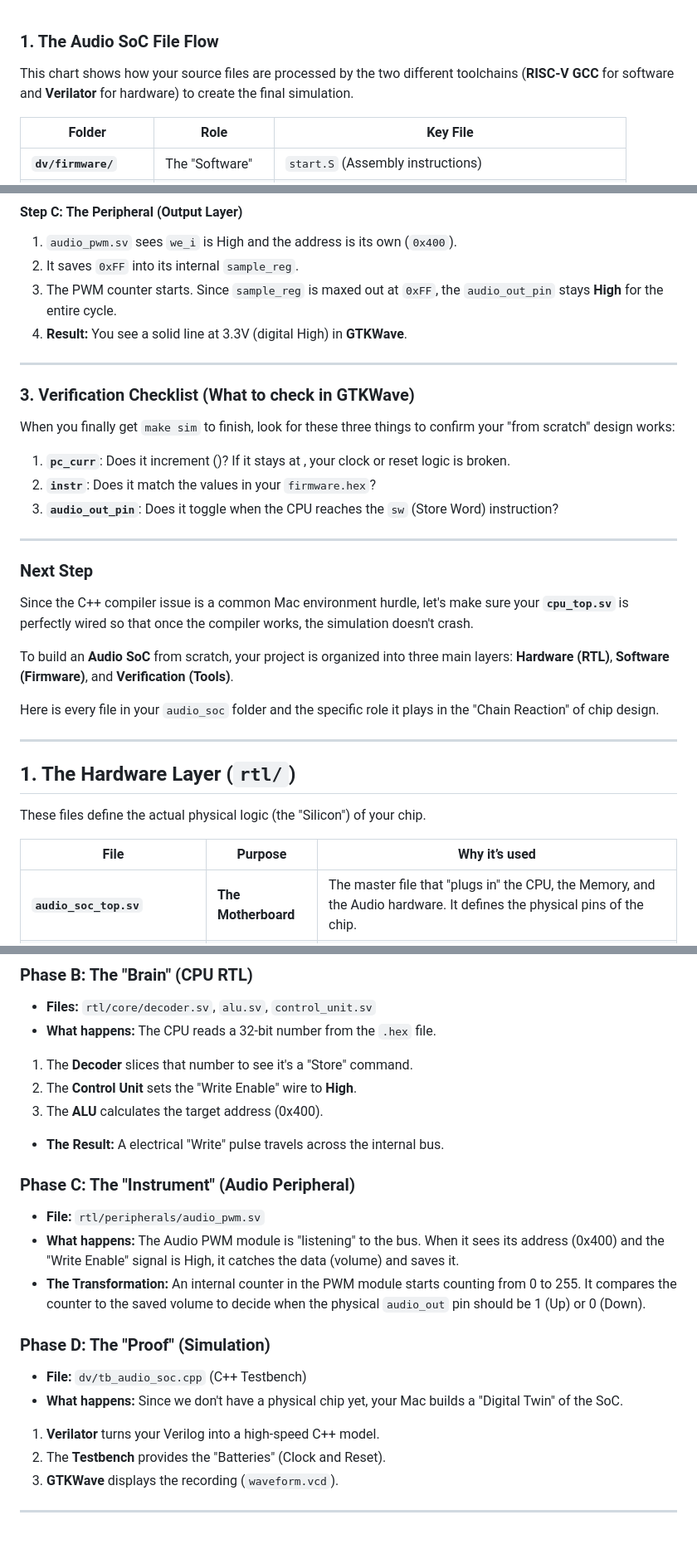
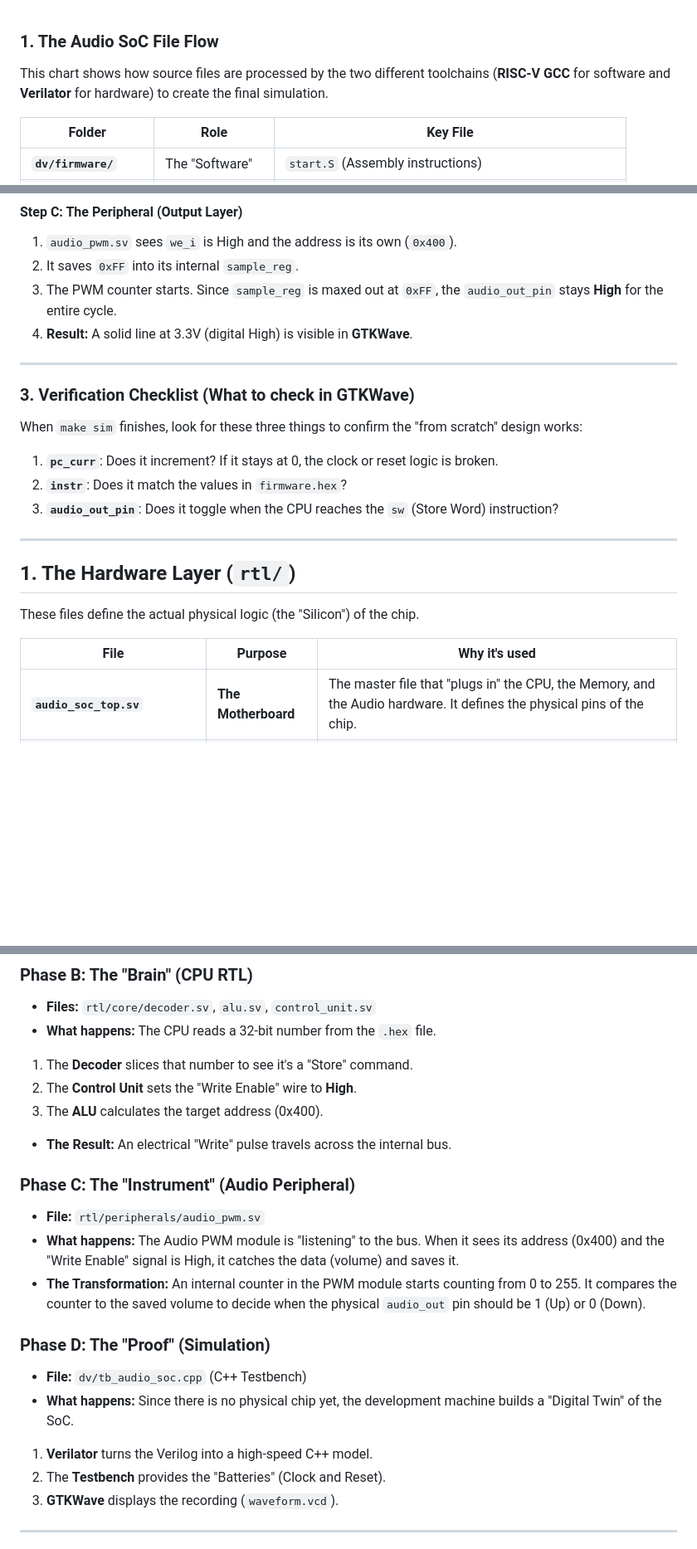
Before and after one commit to Raghavan-04/Custom_Audio_SOC, a Markdown page: readme.md, 3 parts joined by grey strips. Shown at 83% size. Rendered like a GitHub page; blank space fills up the shorter version.

```diff
--- a/readme.md
+++ b/readme.md
@@ -1,8 +1,6 @@
-
-
 ### 1. The Audio SoC File Flow
 
-This chart shows how your source files are processed by the two different toolchains (**RISC-V GCC** for software and **Verilator** for hardware) to create the final simulation.
+This chart shows how source files are processed by the two different toolchains (**RISC-V GCC** for software and **Verilator** for hardware) to create the final simulation.
 
 | Folder | Role | Key File |
 | --- | --- | --- |
@@ -36,35 +34,26 @@ Let's trace exactly what happens when your assembly code runs the instruction: `
 1. `audio_pwm.sv` sees `we_i` is High and the address is its own (`0x400`).
 2. It saves `0xFF` into its internal `sample_reg`.
 3. The PWM counter starts. Since `sample_reg` is maxed out at `0xFF`, the `audio_out_pin` stays **High** for the entire cycle.
-4. **Result:** You see a solid line at 3.3V (digital High) in **GTKWave**.
+4. **Result:** A solid line at 3.3V (digital High) is visible in **GTKWave**.
 
 ---
 
 ### 3. Verification Checklist (What to check in GTKWave)
 
-When you finally get `make sim` to finish, look for these three things to confirm your "from scratch" design works:
+When `make sim` finishes, look for these three things to confirm the "from scratch" design works:
 
-1. **`pc_curr`**: Does it increment ()? If it stays at , your clock or reset logic is broken.
-2. **`instr`**: Does it match the values in your `firmware.hex`?
+1. **`pc_curr`**: Does it increment? If it stays at 0, the clock or reset logic is broken.
+2. **`instr`**: Does it match the values in `firmware.hex`?
 3. **`audio_out_pin`**: Does it toggle when the CPU reaches the `sw` (Store Word) instruction?
 
----
-
-### Next Step
-
-Since the C++ compiler issue is a common Mac environment hurdle, let's make sure your **`cpu_top.sv`** is perfectly wired so that once the compiler works, the simulation doesn't crash.
-
-To build an **Audio SoC** from scratch, your project is organized into three main layers: **Hardware (RTL)**, **Software (Firmware)**, and **Verification (Tools)**.
-
-Here is every file in your `audio_soc` folder and the specific role it plays in the "Chain Reaction" of chip design.
 
 ---
 
 ## 1. The Hardware Layer (`rtl/`)
 
-These files define the actual physical logic (the "Silicon") of your chip.
+These files define the actual physical logic (the "Silicon") of the chip.
 
-| File | Purpose | Why it’s used |
+| File | Purpose | Why it's used |
 | --- | --- | --- |
 | **`audio_soc_top.sv`** | **The Motherboard** | The master file that "plugs in" the CPU, the Memory, and the Audio hardware. It defines the physical pins of the chip. |
 | **`core/cpu_top.sv`** | **The Brain Hub** | Coordinates the internal CPU signals. It connects the ALU, Register File, and Decoder together. |
@@ -132,7 +121,7 @@ This diagram shows the journey from your keyboard to the "silicon" gates on your
 3. The **ALU** calculates the target address (0x400).
 
 
-* **The Result:** A electrical "Write" pulse travels across the internal bus.
+* **The Result:** An electrical "Write" pulse travels across the internal bus.
 
 ### Phase C: The "Instrument" (Audio Peripheral)
 
@@ -143,8 +132,8 @@ This diagram shows the journey from your keyboard to the "silicon" gates on your
 ### Phase D: The "Proof" (Simulation)
 
 * **File:** `dv/tb_audio_soc.cpp` (C++ Testbench)
-* **What happens:** Since we don't have a physical chip yet, your Mac builds a "Digital Twin" of the SoC.
-1. **Verilator** turns your Verilog into a high-speed C++ model.
+* **What happens:** Since there is no physical chip yet, the development machine builds a "Digital Twin" of the SoC.
+1. **Verilator** turns the Verilog into a high-speed C++ model.
 2. The **Testbench** provides the "Batteries" (Clock and Reset).
 3. **GTKWave** displays the recording (`waveform.vcd`).
 
```
Also changed, not shown: other parts of readme.md (+24 -24 lines).
